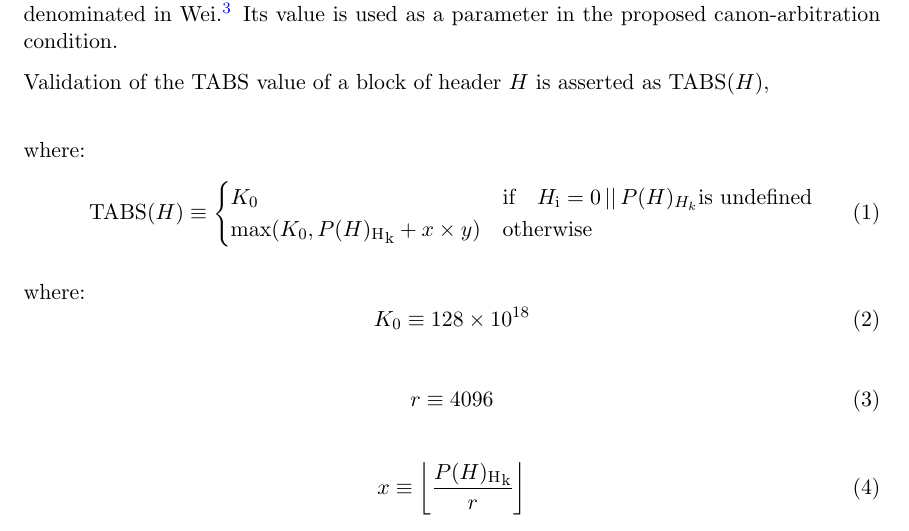
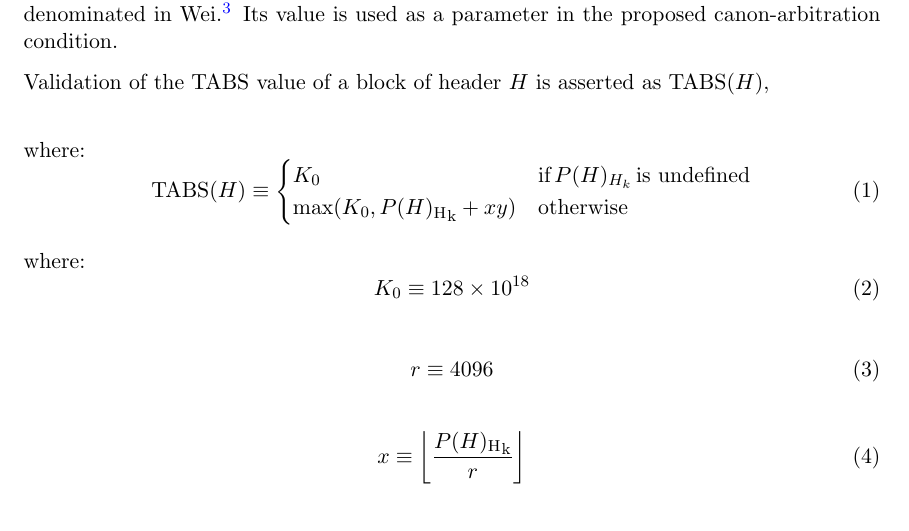
Before and after one commit to whilei/tabs-paper, a LaTeX paper (hfctabs.tex): part of page 11 of 41, cut so that both start at the same text. Compiled offline with pdfLaTeX.

Commit message:
:floppy_disk:
Signed-off-by: ia <isaac.ardis@gmail.com>

```diff
--- a/hfctabs.tex
+++ b/hfctabs.tex
@@ -534,11 +534,11 @@ where:
 \begin{equation}
 \mathrm{TABS}(H) \equiv \begin{cases}
 
-\minTABS & \text{if} \quad H_{\mathrm{i}} = 0 \, \vert\vert \, P(H)_{H_k}
-\text{is undefined} \\
+%\minTABS & \text{if} \quad %% H_{\mathrm{i}} = 0 \, \vert\vert \,P(H)_{H_k} \text{ is undefined} \\
+\minTABS & \text{if} \, P(H)_{H_k} \, \text{is undefined} \\
 
 \text{max}\!\left(\minTABS, {P(H)_{\mathrm{H}}}_{\mathrm{k}} +
-\diffadjustment\times\mynumerator \right) & \text{otherwise} \\
+\diffadjustment \mynumerator \right) & \text{otherwise} \\
 \end{cases}
 \end{equation}
 
```
Also changed, not shown: out/hfctabs.pdf.
